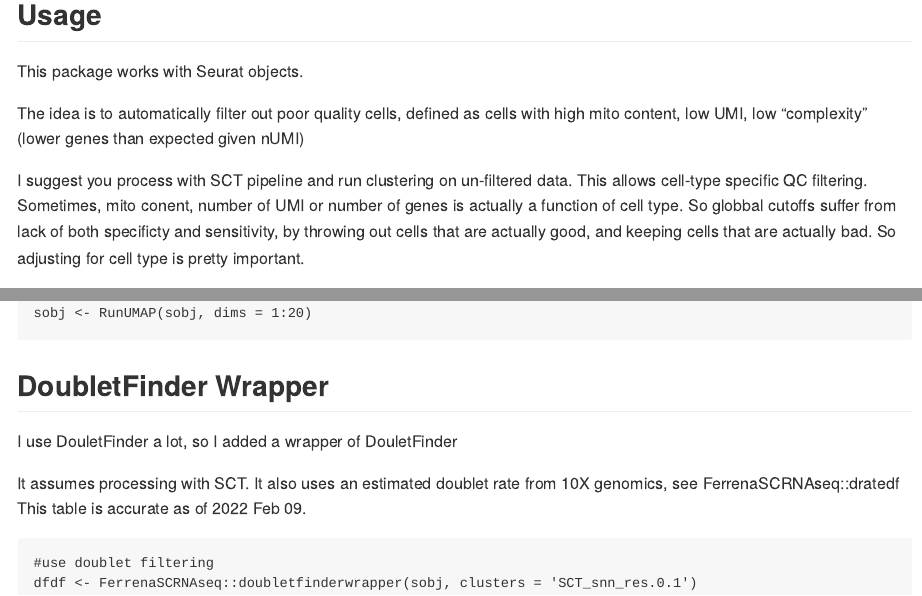
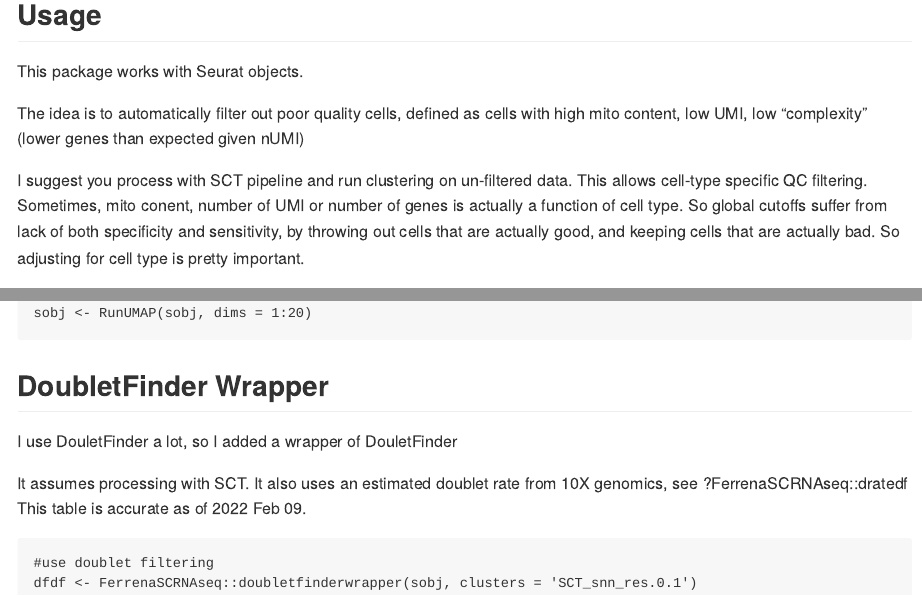
Before and after one commit to FerrenaAlexander/FerrenaSCRNAseq, an R Markdown document (README.Rmd): the page in a window 1100 px wide, from 360 px down, and a second part further down, joined at a grey line. The pictures show the output file README.md that the author committed with the source, drawn offline in the style of GitHub.

Commit message:
upated readme

````diff
--- a/README.Rmd
+++ b/README.Rmd
@@ -36,7 +36,7 @@ This package works with Seurat objects.
 
 The idea is to automatically filter out poor quality cells, defined as cells with high mito content, low UMI, low "complexity" (lower genes than expected given nUMI)
 
-I suggest you process with SCT pipeline and run clustering on un-filtered data. This allows cell-type specific QC filtering. Sometimes, mito conent, number of UMI or number of genes is actually a function of cell type. So globbal cutoffs suffer from lack of both specificty and sensitivity, by throwing out cells that are actually good, and keeping cells that are actually bad. So adjusting for cell type is pretty important.
+I suggest you process with SCT pipeline and run clustering on un-filtered data. This allows cell-type specific QC filtering. Sometimes, mito conent, number of UMI or number of genes is actually a function of cell type. So global cutoffs suffer from lack of both specificity and sensitivity, by throwing out cells that are actually good, and keeping cells that are actually bad. So adjusting for cell type is pretty important.
 
 It works by multivariable linear models which allow for "outlier diagnostics".
 
@@ -126,7 +126,7 @@ sobj <- RunUMAP(sobj, dims = 1:20)
 I use DouletFinder a lot, so I added a wrapper of DouletFinder
 
 It assumes processing with SCT.
-It also uses an estimated doublet rate from 10X genomics, see FerrenaSCRNAseq::dratedf
+It also uses an estimated doublet rate from 10X genomics, see ?FerrenaSCRNAseq::dratedf
 This table is accurate as of 2022 Feb 09.
 
 ```
````
Also changed, not shown: README.md.
